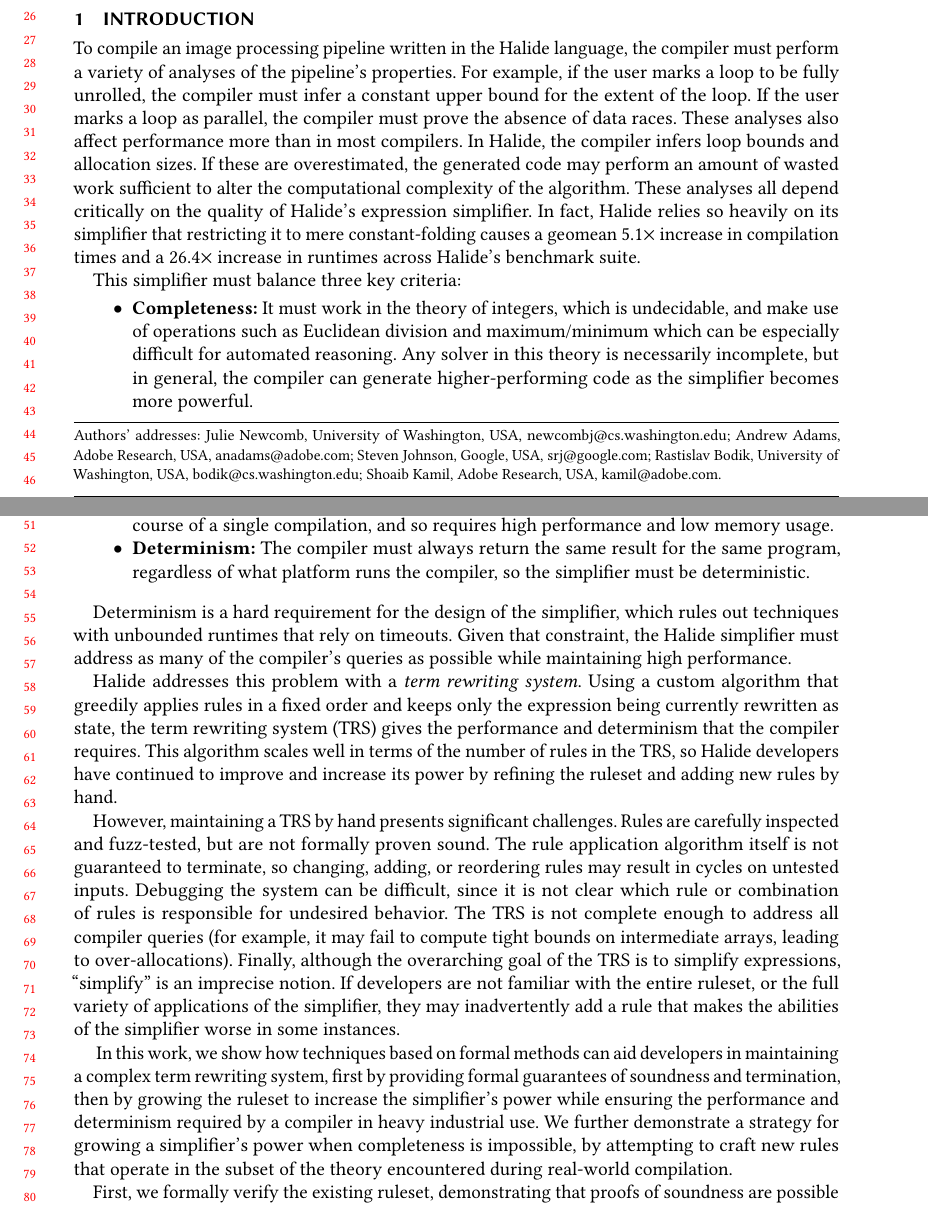
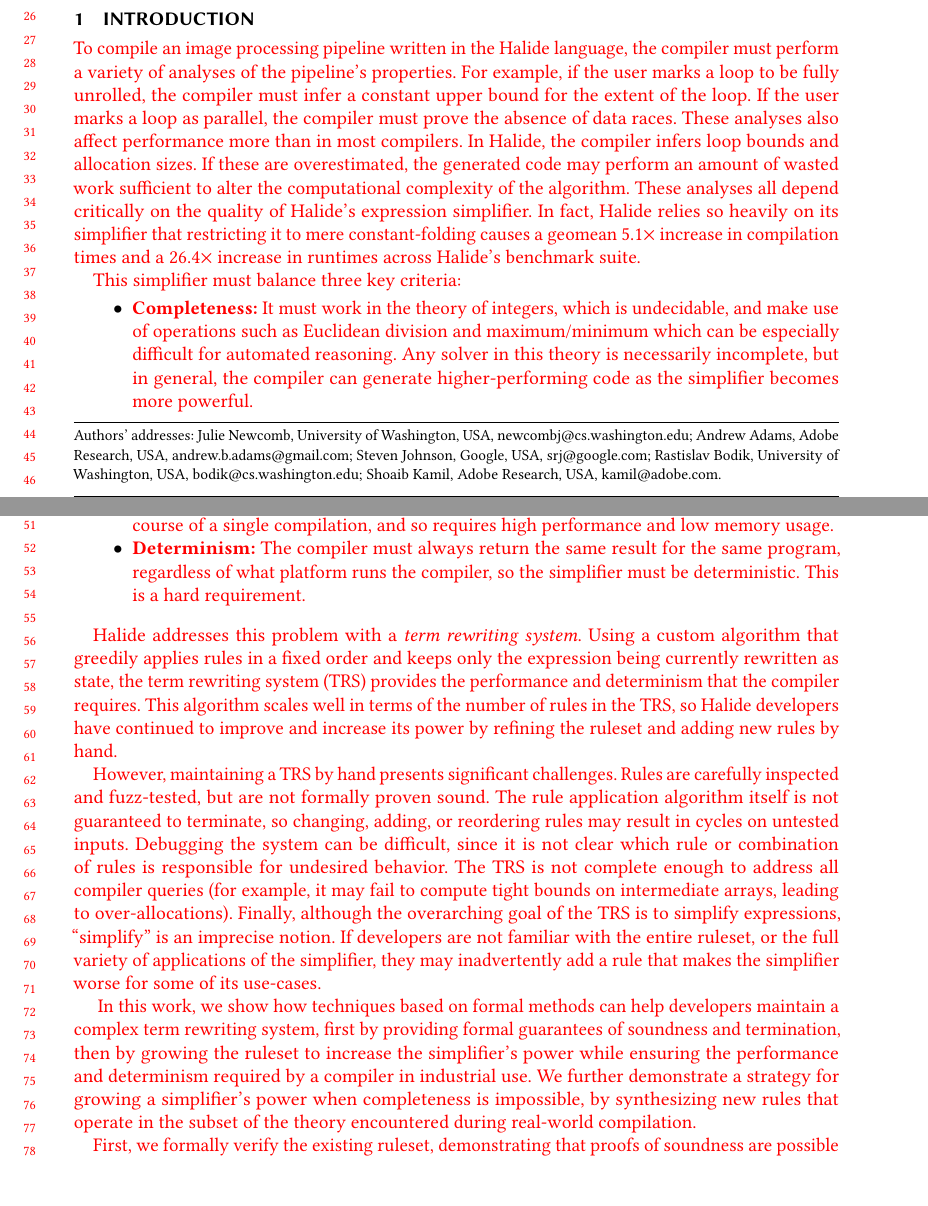
Before and after one commit to jn80842/synthsimplifierpaper, a LaTeX paper (main.tex): two parts of pages 1 and 2 of 29, joined at a grey line, cut so that both start at the same text, the shorter picture padded with empty space. Compiled offline with pdfLaTeX.

Commit message:
Tweaks to sec 1

```diff
--- a/main.tex
+++ b/main.tex
@@ -69,8 +69,8 @@
 \newcommand{\aba}[1]{\textcolor{darkgreen}{\textit{[{#1} --AA]}}}
 \newcommand{\rb}[1]{\textcolor{blue}{\textit{[{#1} --RB]}}}
 
-\newcommand{\modified}[1]{\textcolor{black}{{#1}}}
-\newcommand{\modifiedagain}[1]{\textcolor{black}{{#1}}}
+\newcommand{\modified}[1]{\textcolor{red}{{#1}}}
+\newcommand{\modifiedagain}[1]{\textcolor{blue}{{#1}}}
 
 \newcommand{\hmax}[0]{\texttt{max}}
 \newcommand{\hmin}[0]{\texttt{min}}
@@ -190,7 +190,7 @@
   \institution{Adobe Research}
   \country{USA}
 }
-\email{anadams@adobe.com}
+\email{andrew.b.adams@gmail.com}
 
 \author{Steven Johnson}
 \affiliation{
@@ -325,7 +325,7 @@
 \jln{TODO: check all the numbers for various evaluations and make sure they agree}
 \section{Introduction}
 \label{sec:introduction}
-\modifiedagain{To compile an image processing pipeline written in the
+\modified{To compile an image processing pipeline written in the
   Halide language, the compiler must perform a variety of analyses of
   the pipeline's properties. For example, if the user marks a
   loop to be fully unrolled, the compiler must infer a constant upper
@@ -364,18 +364,18 @@
 times over the course of a single compilation, and so requires high performance and low memory usage. }
   \item \modified{\textbf{Determinism:} The compiler must always return the same
 result for the same program, regardless of what platform runs the compiler,
-so the simplifier must be deterministic.}
+so the simplifier must be deterministic. This is a hard requirement.}
 \end{itemize}
 
-\modified{Determinism is a hard requirement for the design of the
-  simplifier, which rules out techniques with unbounded runtimes that
-  rely on timeouts.  Given that constraint, the Halide simplifier must
-  address as many of the compiler's queries as possible while
-  maintaining high performance.}
+%\modified{Determinism is a hard requirement for the design of the
+%  simplifier, which rules out techniques with unbounded runtimes that
+%  rely on timeouts.  Given that constraint, the Halide simplifier must
+%  address as many of the compiler's queries as possible while
+%  maintaining high performance.}
 
 \modified{Halide addresses this problem with a \emph{term rewriting system}. Using a custom algorithm
 that greedily applies rules in a fixed order and keeps only the expression being currently
-rewritten as state, the term rewriting system (TRS) gives the performance and determinism
+rewritten as state, the term rewriting system (TRS) provides the performance and determinism
 that the compiler requires. This algorithm scales well in terms of the number of rules
 in the TRS, so Halide developers have continued to improve and increase its
 power by refining the ruleset and adding new rules by hand.}
@@ -390,14 +390,14 @@
 Finally, although the overarching goal of the TRS is to simplify
 expressions, ``simplify'' is an imprecise notion. If developers are not familiar with
 the entire ruleset, or the full variety of applications of the simplifier, they may inadvertently
-add a rule that makes the abilities of the simplifier worse in some instances. }
-
-\modified{ In this work, we show how techniques based on formal methods can aid developers in
- maintaining a complex term rewriting system, first by providing formal guarantees
+add a rule that makes the simplifier worse for some of its use-cases. }
+
+\modified{ In this work, we show how techniques based on formal methods can help developers
+ maintain a complex term rewriting system, first by providing formal guarantees
  of soundness and termination, then by growing the ruleset to increase the simplifier's
- power while ensuring the performance and determinism required by a compiler in heavy
+ power while ensuring the performance and determinism required by a compiler in
  industrial use.  We further demonstrate a strategy for growing a simplifier's power
- when completeness is impossible, by attempting to craft new rules that operate in
+ when completeness is impossible, by synthesizing new rules that operate in
  the subset of the theory encountered during real-world compilation.}
 
 \modified{First, we formally verify the existing
```
Also changed, not shown: main.tex (2 more changed lines).
